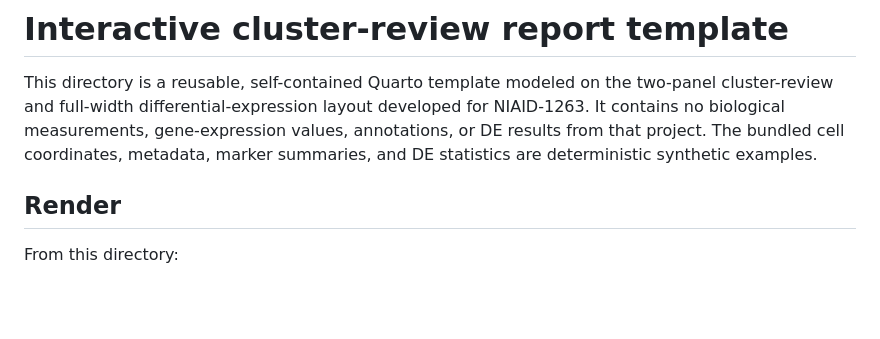
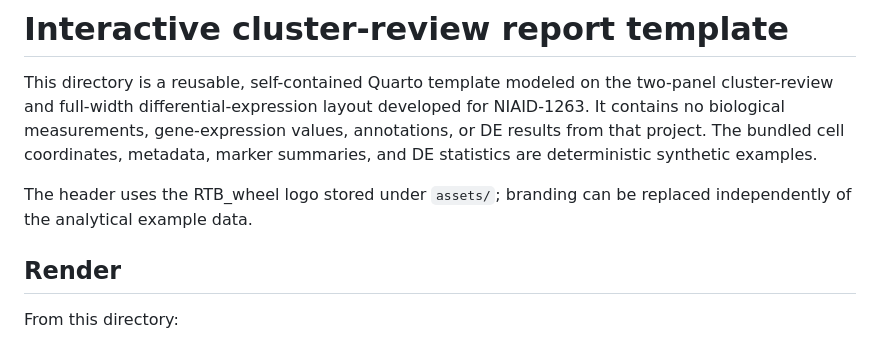
Before and after one commit to spaul-genetics/scCelltypeDEReportTemplate, a Markdown page: README.md, the part around the change. Drawn GitHub-style; blank space fills up the shorter version.

Commit message:
Add RTB wheel logo to report header

```diff
--- a/README.md
+++ b/README.md
@@ -1,6 +1,8 @@
 # Interactive cluster-review report template
 
 This directory is a reusable, self-contained Quarto template modeled on the two-panel cluster-review and full-width differential-expression layout developed for NIAID-1263. It contains no biological measurements, gene-expression values, annotations, or DE results from that project. The bundled cell coordinates, metadata, marker summaries, and DE statistics are deterministic synthetic examples.
+
+The header uses the RTB_wheel logo stored under `assets/`; branding can be replaced independently of the analytical example data.
 
 ## Render
 
```
Also changed, not shown: assets/README.md (added, +5 -0 lines), assets/RTB_Wheel.png (added), 3 other files.
